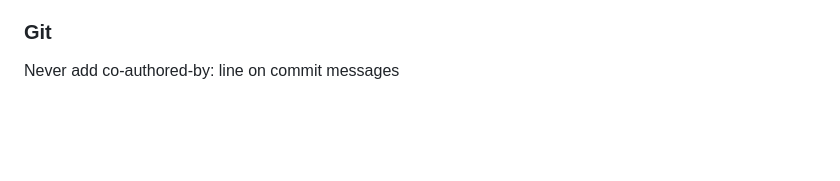
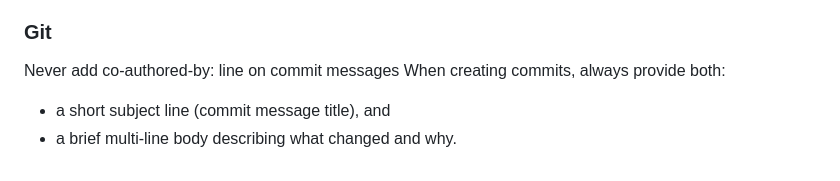
Before and after one commit to ovenpasta/adi2, a Markdown page: CLAUDE.md, the part around the change. Drawn GitHub-style; blank space fills up the shorter version.

Commit message:
Document commit message format
Require commit messages to include both a concise subject and a short body.\nThis keeps history readable and provides rationale for each change.

```diff
--- a/CLAUDE.md
+++ b/CLAUDE.md
@@ -711,3 +711,6 @@ For focused reference and up-to-date details:
 
 ### Git
 Never add co-authored-by: line on commit messages
+When creating commits, always provide both:
+- a short subject line (commit message title), and
+- a brief multi-line body describing what changed and why.
```
